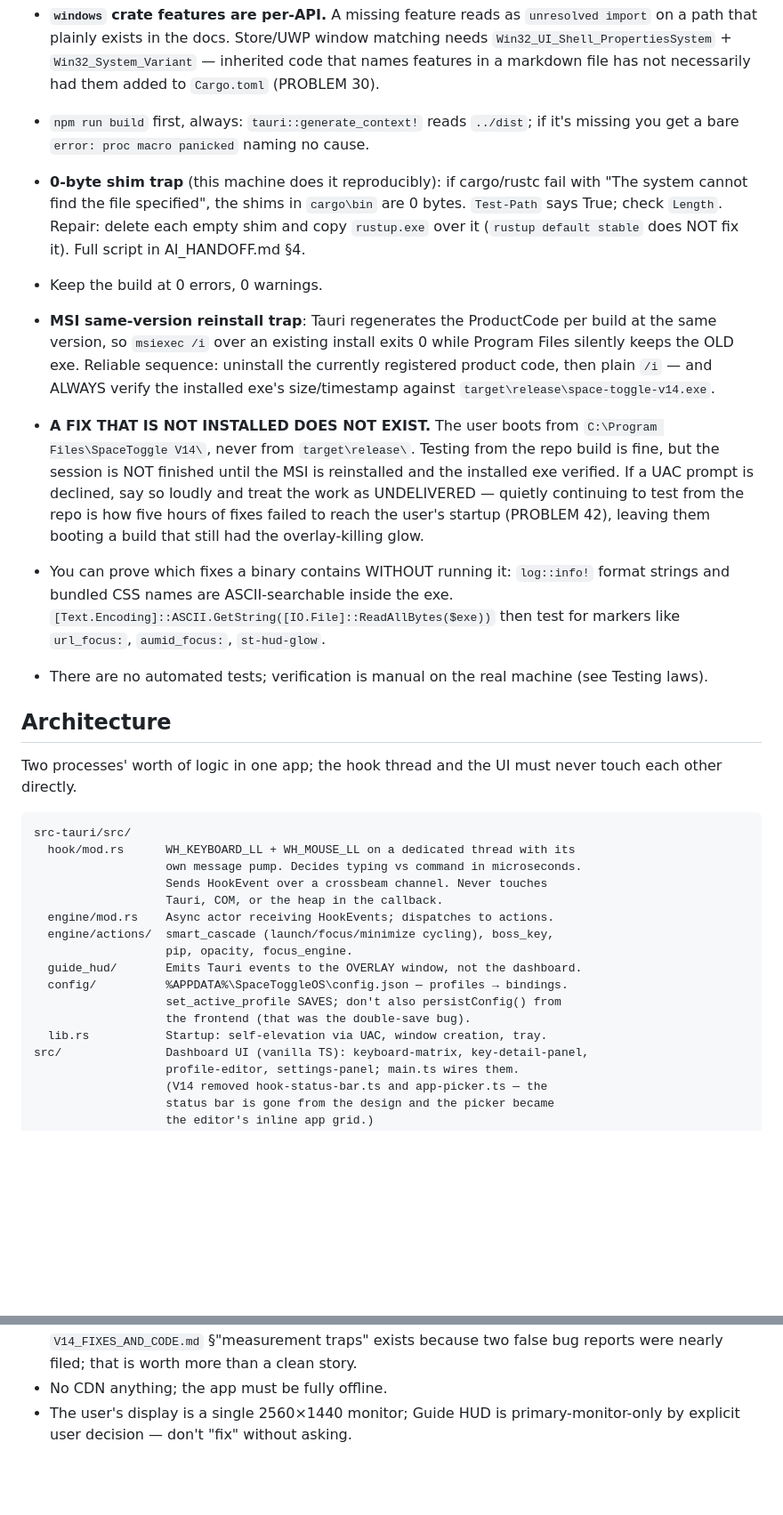
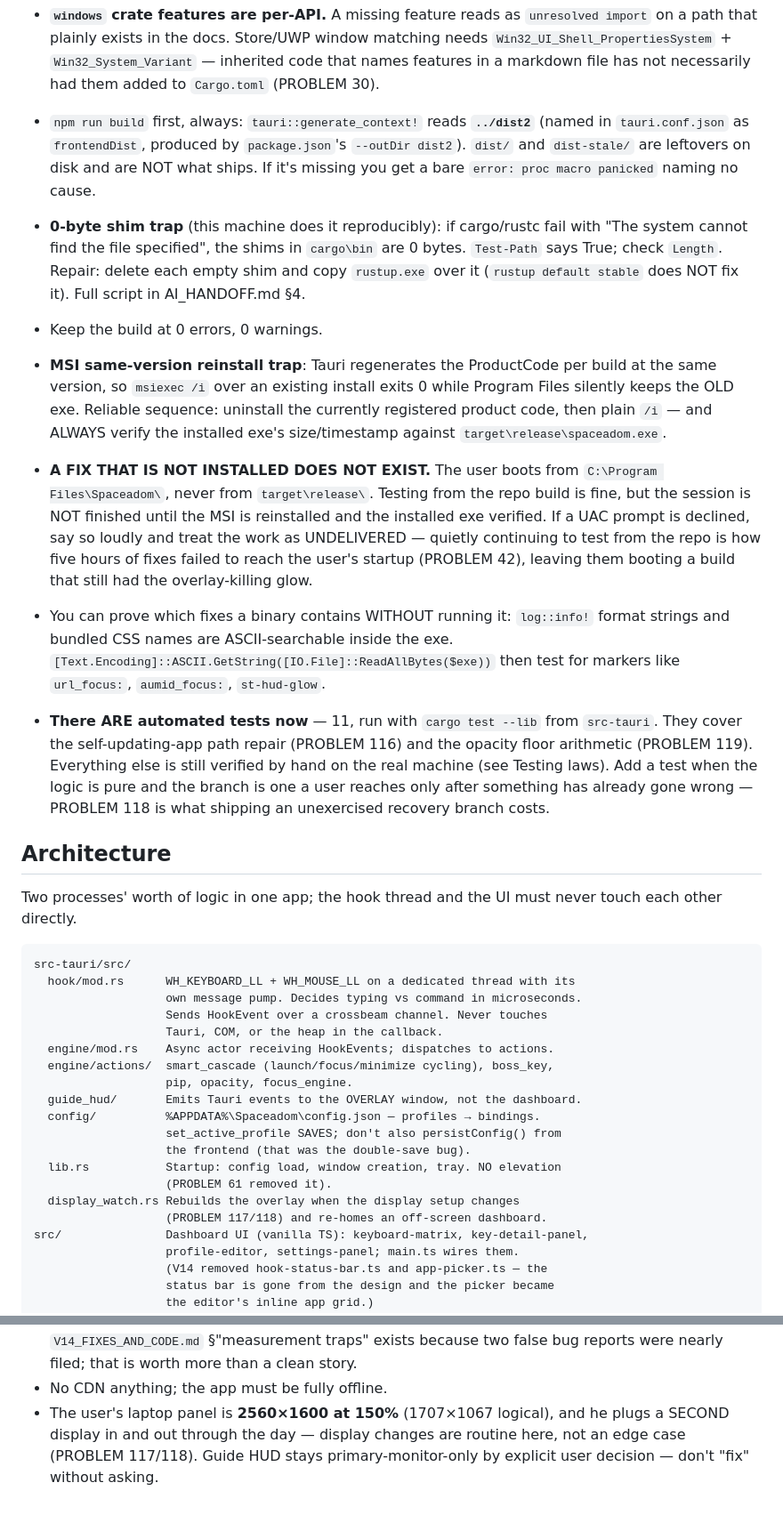
Before and after one commit to nur-arpon/Spaceadom, a Markdown page: CLAUDE.md, 2 parts joined by grey strips. Shown at 89% size. Rendered like a GitHub page; blank space fills up the shorter version.

```diff
--- a/CLAUDE.md
+++ b/CLAUDE.md
@@ -131,8 +131,11 @@ npm run tauri build  # MSI → src-tauri\target\release\bundle\msi\
   `Win32_System_Variant` — inherited code that names features in a markdown
   file has not necessarily had them added to `Cargo.toml` (PROBLEM 30).
 
-- `npm run build` first, always: `tauri::generate_context!` reads `../dist`;
-  if it's missing you get a bare `error: proc macro panicked` naming no cause.
+- `npm run build` first, always: `tauri::generate_context!` reads **`../dist2`**
+  (named in `tauri.conf.json` as `frontendDist`, produced by `package.json`'s
+  `--outDir dist2`). `dist/` and `dist-stale/` are leftovers on disk and are
+  NOT what ships. If it's missing you get a bare `error: proc macro panicked`
+  naming no cause.
 - **0-byte shim trap** (this machine does it reproducibly): if cargo/rustc
   fail with "The system cannot find the file specified", the shims in
   `cargo\bin` are 0 bytes. `Test-Path` says True; check `Length`. Repair:
@@ -144,9 +147,9 @@ npm run tauri build  # MSI → src-tauri\target\release\bundle\msi\
   while Program Files silently keeps the OLD exe. Reliable sequence:
   uninstall the currently registered product code, then plain `/i` — and
   ALWAYS verify the installed exe's size/timestamp against
-  `target\release\space-toggle-v14.exe`.
+  `target\release\spaceadom.exe`.
 - **A FIX THAT IS NOT INSTALLED DOES NOT EXIST.** The user boots from
-  `C:\Program Files\SpaceToggle V14\`, never from `target\release\`. Testing
+  `C:\Program Files\Spaceadom\`, never from `target\release\`. Testing
   from the repo build is fine, but the session is NOT finished until the MSI
   is reinstalled and the installed exe verified. If a UAC prompt is declined,
   say so loudly and treat the work as UNDELIVERED — quietly continuing to
@@ -157,8 +160,13 @@ npm run tauri build  # MSI → src-tauri\target\release\bundle\msi\
   format strings and bundled CSS names are ASCII-searchable inside the exe.
   `[Text.Encoding]::ASCII.GetString([IO.File]::ReadAllBytes($exe))` then test
   for markers like `url_focus:`, `aumid_focus:`, `st-hud-glow`.
-- There are no automated tests; verification is manual on the real machine
-  (see Testing laws).
+- **There ARE automated tests now** — 11, run with `cargo test --lib` from
+  `src-tauri`. They cover the self-updating-app path repair (PROBLEM 116) and
+  the opacity floor arithmetic (PROBLEM 119). Everything else is still
+  verified by hand on the real machine (see Testing laws). Add a test when
+  the logic is pure and the branch is one a user reaches only after something
+  has already gone wrong — PROBLEM 118 is what shipping an unexercised
+  recovery branch costs.
 
 ## Architecture
 
@@ -175,10 +183,13 @@ src-tauri/src/
   engine/actions/  smart_cascade (launch/focus/minimize cycling), boss_key,
                    pip, opacity, focus_engine.
   guide_hud/       Emits Tauri events to the OVERLAY window, not the dashboard.
-  config/          %APPDATA%\SpaceToggleOS\config.json — profiles → bindings.
+  config/          %APPDATA%\Spaceadom\config.json — profiles → bindings.
                    set_active_profile SAVES; don't also persistConfig() from
                    the frontend (that was the double-save bug).
-  lib.rs           Startup: self-elevation via UAC, window creation, tray.
+  lib.rs           Startup: config load, window creation, tray. NO elevation
+                   (PROBLEM 61 removed it).
+  display_watch.rs Rebuilds the overlay when the display setup changes
+                   (PROBLEM 117/118) and re-homes an off-screen dashboard.
 src/               Dashboard UI (vanilla TS): keyboard-matrix, key-detail-panel,
                    profile-editor, settings-panel; main.ts wires them.
                    (V14 removed hook-status-bar.ts and app-picker.ts — the
@@ -285,5 +301,7 @@ overlay.html       The on-demand HUD/toast surface (see window rules below).
   down too. `V14_FIXES_AND_CODE.md` §"measurement traps" exists because two
   false bug reports were nearly filed; that is worth more than a clean story.
 - No CDN anything; the app must be fully offline.
-- The user's display is a single 2560×1440 monitor; Guide HUD is
+- The user's laptop panel is **2560×1600 at 150%** (1707×1067 logical), and he
+  plugs a SECOND display in and out through the day — display changes are
+  routine here, not an edge case (PROBLEM 117/118). Guide HUD stays
   primary-monitor-only by explicit user decision — don't "fix" without asking.
```
Also changed, not shown: other parts of CLAUDE.md (+13 -8 lines).
